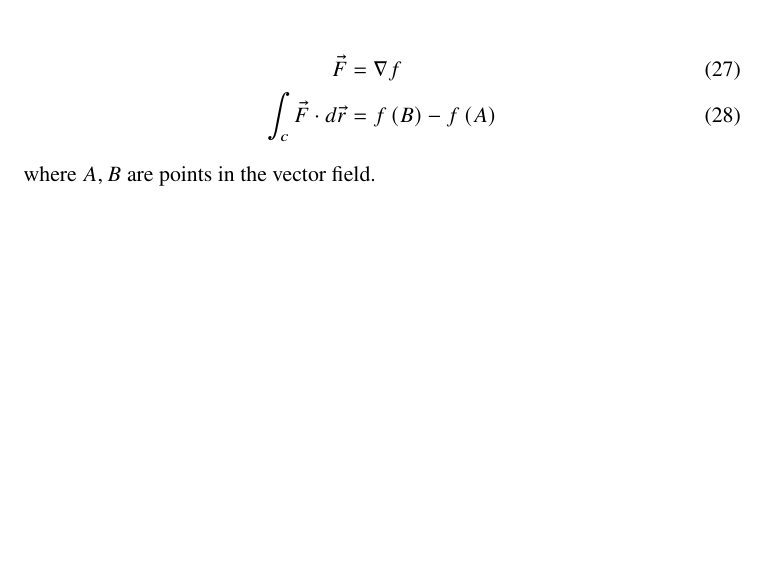
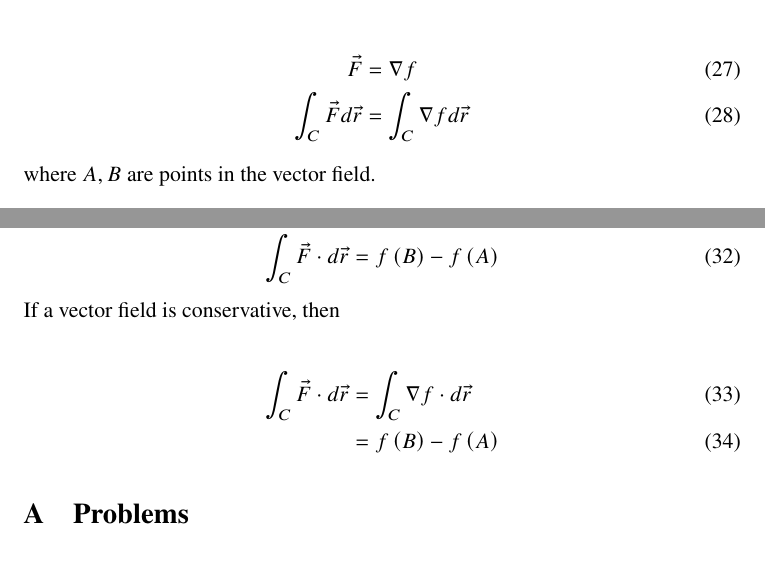
Before and after one commit to Zehua-Chen/linear-algebra-notes, a LaTeX document (calc3/midterm-2/index.tex, which reads calc3/midterm-2/topics/vector-fields.tex): part of page 11 of 14 before the commit and two parts of pages 11 and 13 of 14 after it, the two joined at a grey line, cut so that both start at the same text, the shorter picture padded with empty space. Compiled offline with pdfLaTeX.

Commit message:
[calc3] Add Notes From Review

```diff
--- a/calc3/midterm-2/topics/vector-fields.tex
+++ b/calc3/midterm-2/topics/vector-fields.tex
@@ -56,7 +56,7 @@
 
     \begin{align}
       \vec{F} &= \nabla f \\
-      \int_{c} \vec{F} \cdot d \vec{r} &= f\left( B \right) - f\left( A \right)
+      \int_{C} \vec{F} d \vec{r} &= \int_{C} \nabla f d\vec{r}
     \end{align}
 
     where $ A, B $ are points in the vector field.
@@ -125,3 +125,17 @@
       \begin{itemize}
         \item Have more complicated versions for $ \mathbb{R}^{n} $
       \end{itemize}
+
+  \subsection{Fundamental Theorem of Line Integral}
+
+    \begin{equation}
+      \int_{C} \vec{F} \cdot d \vec{r} = f\left( B \right) - f\left( A \right)
+    \end{equation}
+
+    If a vector field is conservative, then
+
+    \begin{align}
+      \int_{C} \vec{F} \cdot d \vec{r}
+        &= \int_{C} \nabla f \cdot d \vec{r} \\
+        &= f\left( B \right) - f\left( A \right)
+    \end{align}
```
Also changed, not shown: calc3/midterm-1/index.tex (+1 -0 lines), calc3/midterm-2/topics/curve.tex (+1 -0 lines).
